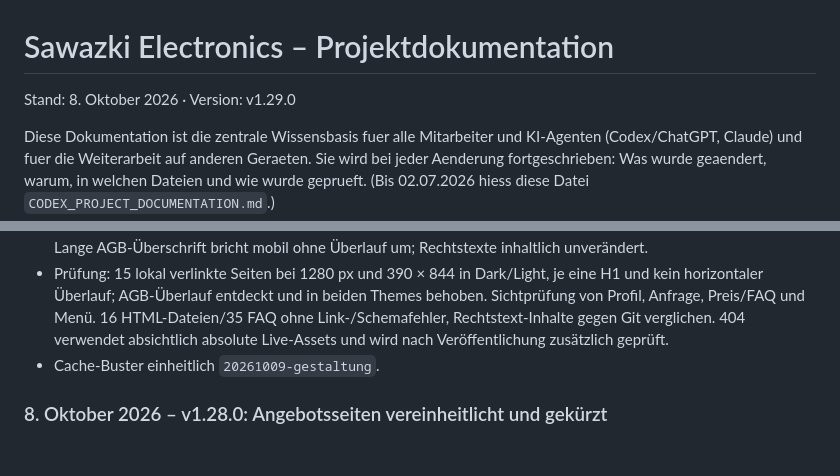
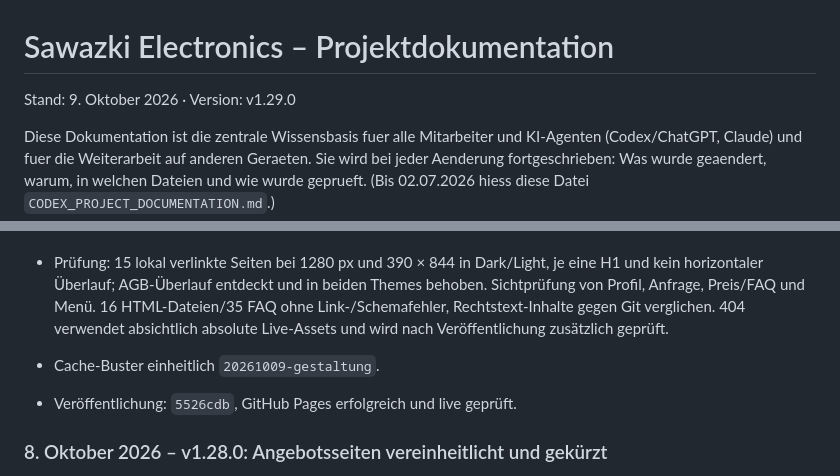
Before and after one commit to JakobSawazki/sawazki-electronics, a Markdown page: docs/documentation.md, 2 parts joined by grey strips. Drawn GitHub-style; blank space fills up the shorter version.

Commit message:
Record live verification of calmer site design

```diff
--- a/docs/documentation.md
+++ b/docs/documentation.md
@@ -1,6 +1,6 @@
 # Sawazki Electronics – Projektdokumentation
 
-Stand: 8. Oktober 2026 · Version: v1.29.0
+Stand: 9. Oktober 2026 · Version: v1.29.0
 
 Diese Dokumentation ist die zentrale Wissensbasis fuer alle Mitarbeiter und KI-Agenten
 (Codex/ChatGPT, Claude) und fuer die Weiterarbeit auf anderen Geraeten. Sie wird bei jeder
@@ -285,6 +285,8 @@ Nach dem Veröffentlichen:
 - Prüfung: 15 lokal verlinkte Seiten bei 1280 px und 390 × 844 in Dark/Light, je eine H1 und kein horizontaler Überlauf; AGB-Überlauf entdeckt und in beiden Themes behoben. Sichtprüfung von Profil, Anfrage, Preis/FAQ und Menü. 16 HTML-Dateien/35 FAQ ohne Link-/Schemafehler, Rechtstext-Inhalte gegen Git verglichen. 404 verwendet absichtlich absolute Live-Assets und wird nach Veröffentlichung zusätzlich geprüft.
 - Cache-Buster einheitlich `20261009-gestaltung`.
 
+
+- Veröffentlichung: `5526cdb`, GitHub Pages erfolgreich und live geprüft.
 
 ### 8. Oktober 2026 – v1.28.0: Angebotsseiten vereinheitlicht und gekürzt
 
```
Also changed, not shown: docs/tasks.md (+1 -1 lines).
